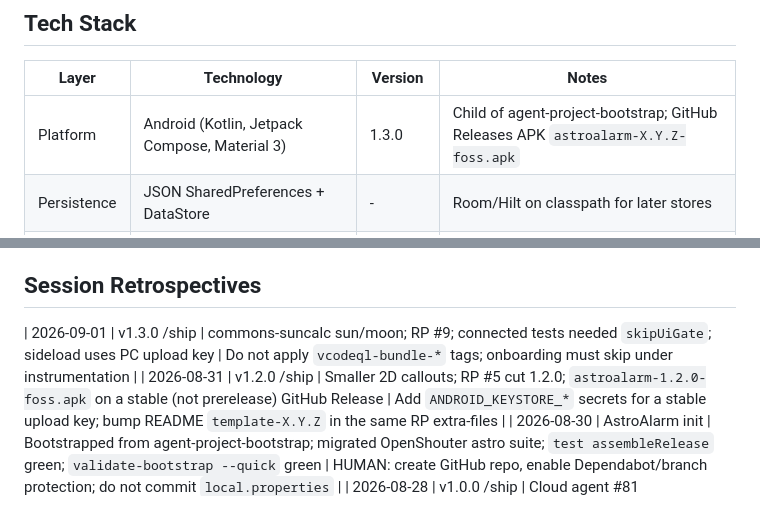
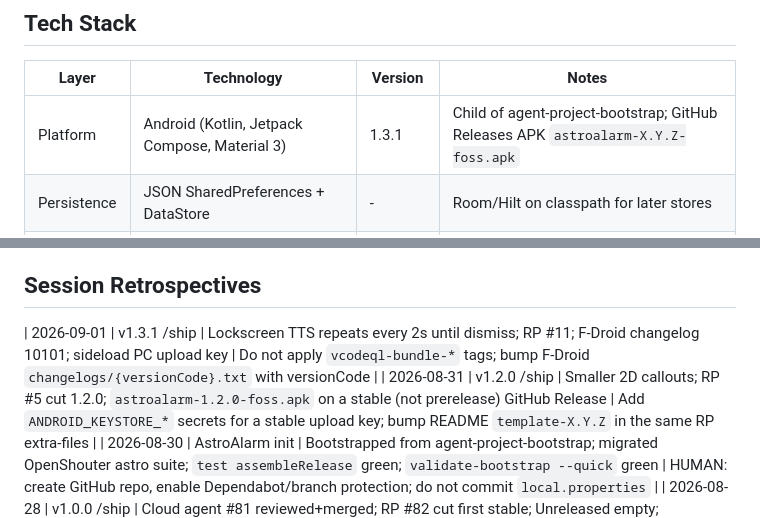
Before and after one commit to edwardlthompson/AstroAlarm, a Markdown page: AGENT_MEMORY.md, 2 parts joined by grey strips. Drawn GitHub-style.

```diff
--- a/AGENT_MEMORY.md
+++ b/AGENT_MEMORY.md
@@ -7,7 +7,7 @@
 
 | Layer | Technology | Version | Notes |
 |-------|-----------|---------|-------|
-| Platform | Android (Kotlin, Jetpack Compose, Material 3) | 1.3.0 | Child of agent-project-bootstrap; GitHub Releases APK `astroalarm-X.Y.Z-foss.apk` |
+| Platform | Android (Kotlin, Jetpack Compose, Material 3) | 1.3.1 | Child of agent-project-bootstrap; GitHub Releases APK `astroalarm-X.Y.Z-foss.apk` |
 | Persistence | JSON SharedPreferences + DataStore | - | Room/Hilt on classpath for later stores |
 | Ephemeris | commons-suncalc 3.11 + NOAA tropical longitude | on-device | Sun/moon times and HA/dec; NOAA only for seasons/zodiac |
 | License | MIT | - | Pure FOSS; no Play Services / Firebase |
@@ -44,7 +44,7 @@ FOSS Android astronomical alarm clock: on-device suncalc sun/moon ephemeris, sol
 
 ## Session Retrospectives
 
-| 2026-09-01 | v1.3.0 /ship | commons-suncalc sun/moon; RP #9; connected tests needed `skipUiGate`; sideload uses PC upload key | Do not apply `vcodeql-bundle-*` tags; onboarding must skip under instrumentation |
+| 2026-09-01 | v1.3.1 /ship | Lockscreen TTS repeats every 2s until dismiss; RP #11; F-Droid changelog 10101; sideload PC upload key | Do not apply `vcodeql-bundle-*` tags; bump F-Droid `changelogs/{versionCode}.txt` with versionCode |
 | 2026-08-31 | v1.2.0 /ship | Smaller 2D callouts; RP #5 cut 1.2.0; `astroalarm-1.2.0-foss.apk` on a stable (not prerelease) GitHub Release | Add `ANDROID_KEYSTORE_*` secrets for a stable upload key; bump README `template-X.Y.Z` in the same RP extra-files |
 | 2026-08-30 | AstroAlarm init | Bootstrapped from agent-project-bootstrap; migrated OpenShouter astro suite; `test assembleRelease` green; `validate-bootstrap --quick` green | HUMAN: create GitHub repo, enable Dependabot/branch protection; do not commit `local.properties` |
 | 2026-08-28 | v1.0.0 /ship | Cloud agent #81 reviewed+merged; RP #82 cut first stable; Unreleased empty; SBOM+OpenVEX on the tag | Do not merge RP while upgrade-sim still fails on pruned stacks; `Release-As: 1.0.0` beats 0.26.0 |
```
Also changed, not shown: DECISION_LOG.md (+7 -0 lines).
